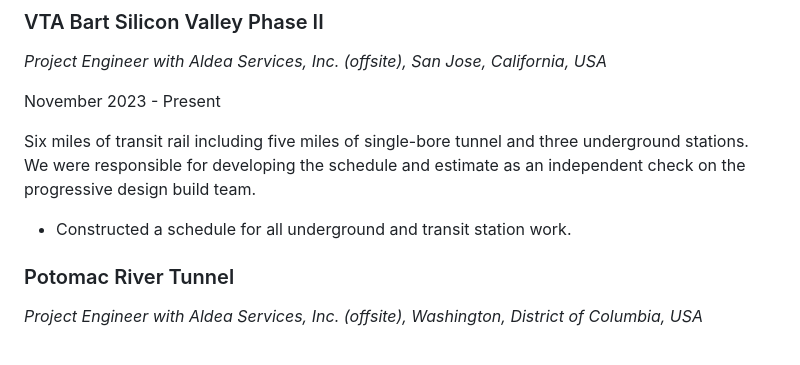
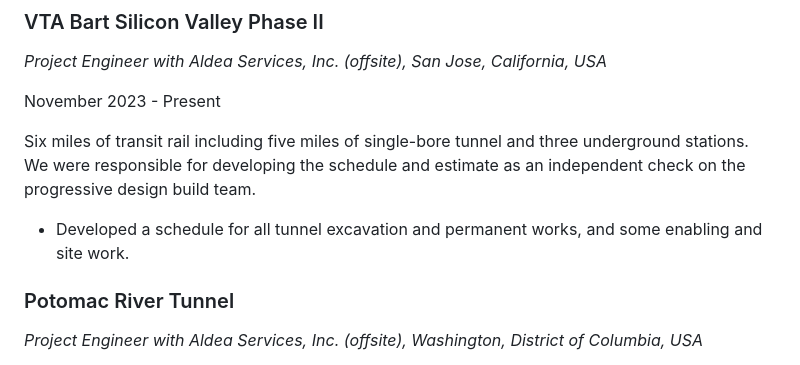
Before and after one commit to konnerhorton/resume-website, a Markdown page: content/resume/index.md, the part around the change. Rendered like a GitHub page.

Commit message:
Added content

```diff
--- a/content/resume/index.md
+++ b/content/resume/index.md
@@ -37,7 +37,7 @@ November 2023 - Present
 
 Six miles of transit rail including five miles of single-bore tunnel and three underground stations. We were responsible for developing the schedule and estimate as an independent check on the progressive design build team.
 
--   Constructed a schedule for all underground and transit station work.
+-   Developed a schedule for all tunnel excavation and permanent works, and some enabling and site work.
 
 ### Potomac River Tunnel
 
```
Also changed, not shown: 1 other file.
